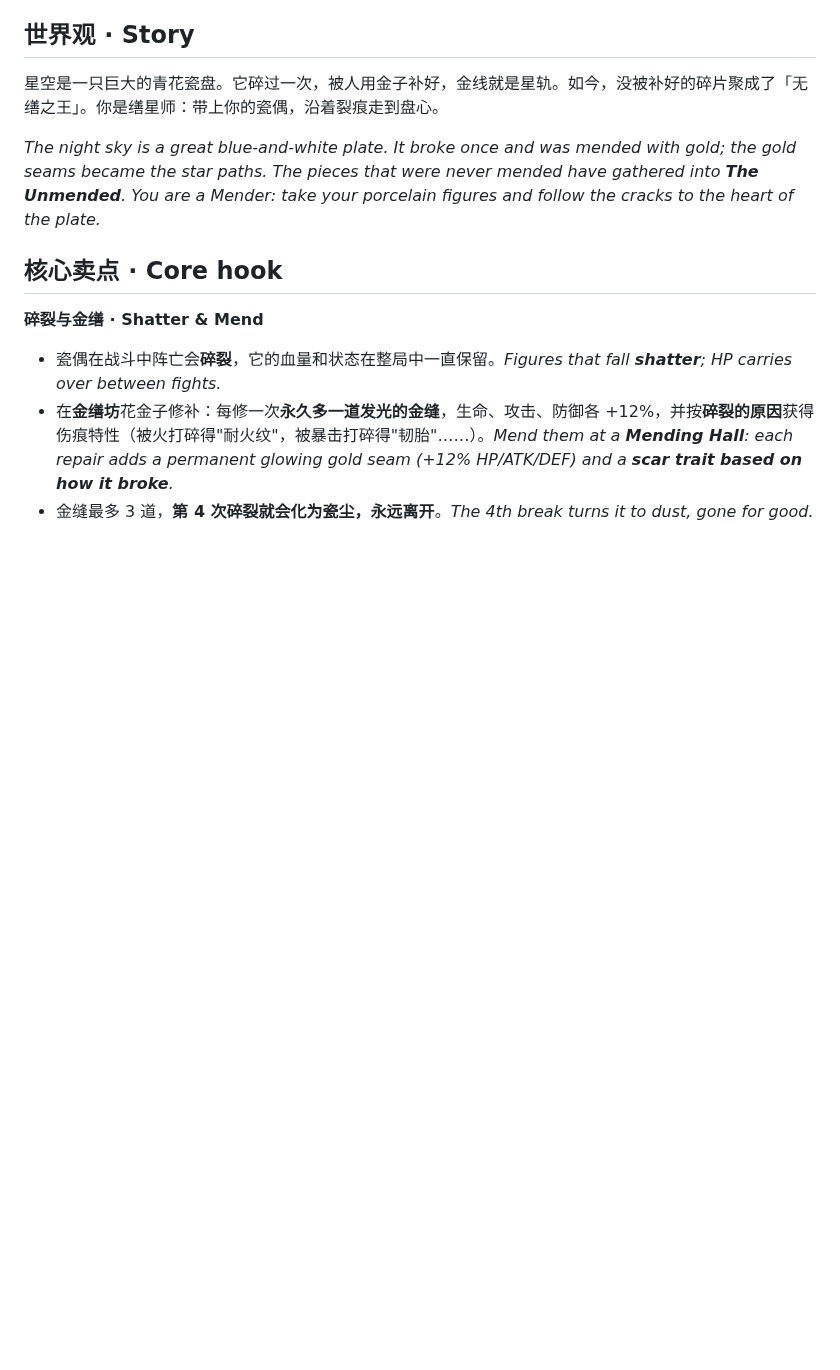
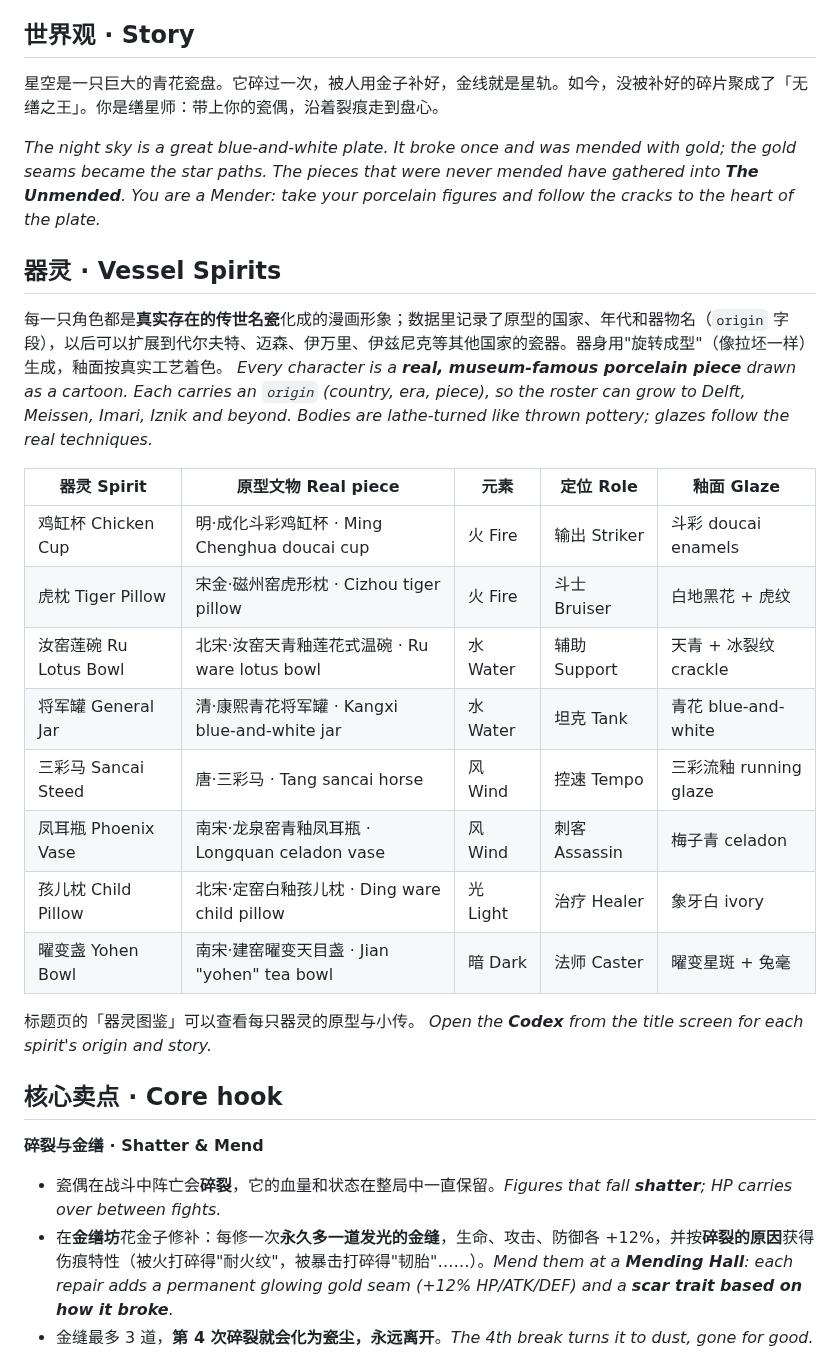
Before and after one commit to melvyny/clause, a Markdown page: README.md, the part around the change. GitHub-like rendering; blank space fills up the shorter version.

Commit message:
Vessel Spirits: eight cartoon versions of real porcelain masterpieces
- Roster reworked: Chicken Cup, Tiger Pillow, Ru Lotus Bowl, General Jar,
  Sancai Steed, Phoenix Vase, Child Pillow, Yohen Bowl, each with an
  origin (country/era/piece) so other countries' ceramics can be added
- Lathe-turned vessel meshes replace sphere stacks; cartoon faces
- Porcelain shader gains real surface techniques: Jun flambe, sancai
  drips, Ru ice-crackle, blue-and-white, Cizhou stripes, yohen spots,
  doucai enamels, hare's fur
- Plinths use the great-kiln glazes; new bilingual Codex screen

Co-Authored-By: Claude Opus 5.5 <noreply@anthropic.com>
Claude-Session: https://claude.ai/code/session_013CHDvVtDkAtPABTnwLZbTP

```diff
--- a/README.md
+++ b/README.md
@@ -24,6 +24,24 @@ A playable **one-run vertical slice** (~15–20 min) of a roguelite monster-coll
 星空是一只巨大的青花瓷盘。它碎过一次，被人用金子补好，金线就是星轨。如今，没被补好的碎片聚成了「无缮之王」。你是缮星师：带上你的瓷偶，沿着裂痕走到盘心。
 
 *The night sky is a great blue-and-white plate. It broke once and was mended with gold; the gold seams became the star paths. The pieces that were never mended have gathered into **The Unmended**. You are a Mender: take your porcelain figures and follow the cracks to the heart of the plate.*
+
+## 器灵 · Vessel Spirits
+
+每一只角色都是**真实存在的传世名瓷**化成的漫画形象；数据里记录了原型的国家、年代和器物名（`origin` 字段），以后可以扩展到代尔夫特、迈森、伊万里、伊兹尼克等其他国家的瓷器。器身用"旋转成型"（像拉坯一样）生成，釉面按真实工艺着色。
+*Every character is a **real, museum-famous porcelain piece** drawn as a cartoon. Each carries an `origin` (country, era, piece), so the roster can grow to Delft, Meissen, Imari, Iznik and beyond. Bodies are lathe-turned like thrown pottery; glazes follow the real techniques.*
+
+| 器灵 Spirit | 原型文物 Real piece | 元素 | 定位 Role | 釉面 Glaze |
+|---|---|---|---|---|
+| 鸡缸杯 Chicken Cup | 明·成化斗彩鸡缸杯 · Ming Chenghua doucai cup | 火 Fire | 输出 Striker | 斗彩 doucai enamels |
+| 虎枕 Tiger Pillow | 宋金·磁州窑虎形枕 · Cizhou tiger pillow | 火 Fire | 斗士 Bruiser | 白地黑花 + 虎纹 |
+| 汝窑莲碗 Ru Lotus Bowl | 北宋·汝窑天青釉莲花式温碗 · Ru ware lotus bowl | 水 Water | 辅助 Support | 天青 + 冰裂纹 crackle |
+| 将军罐 General Jar | 清·康熙青花将军罐 · Kangxi blue-and-white jar | 水 Water | 坦克 Tank | 青花 blue-and-white |
+| 三彩马 Sancai Steed | 唐·三彩马 · Tang sancai horse | 风 Wind | 控速 Tempo | 三彩流釉 running glaze |
+| 凤耳瓶 Phoenix Vase | 南宋·龙泉窑青釉凤耳瓶 · Longquan celadon vase | 风 Wind | 刺客 Assassin | 梅子青 celadon |
+| 孩儿枕 Child Pillow | 北宋·定窑白釉孩儿枕 · Ding ware child pillow | 光 Light | 治疗 Healer | 象牙白 ivory |
+| 曜变盏 Yohen Bowl | 南宋·建窑曜变天目盏 · Jian "yohen" tea bowl | 暗 Dark | 法师 Caster | 曜变星斑 + 兔毫 |
+
+标题页的「器灵图鉴」可以查看每只器灵的原型与小传。 *Open the **Codex** from the title screen for each spirit's origin and story.*
 
 ## 核心卖点 · Core hook
 
```
Also changed, not shown: docs/battle_en.png (deleted), docs/battle_zh.png (added), 7 other files.
